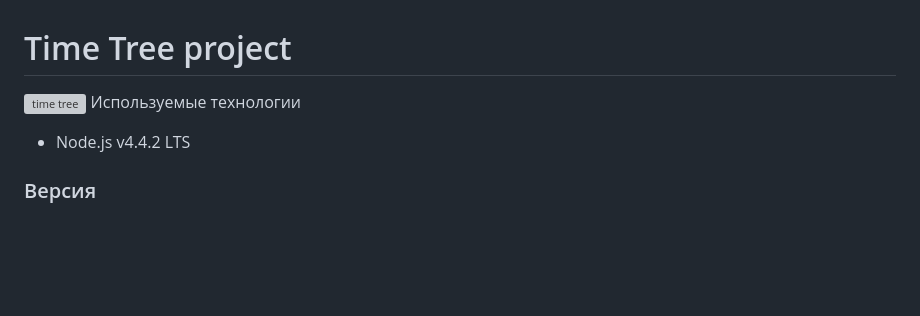
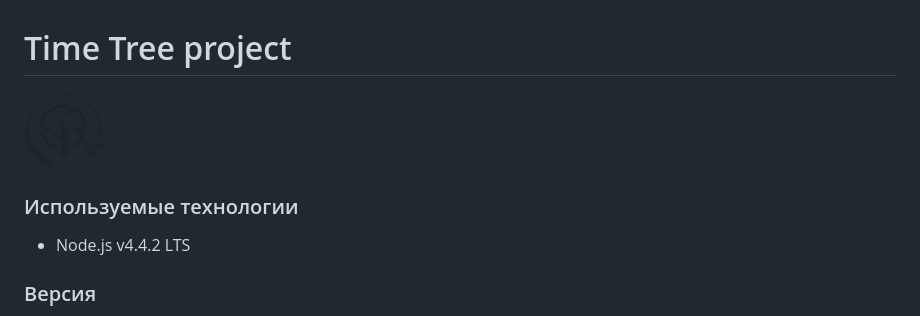
Before and after one commit to andrIvash/time-tree, a Markdown page: README.md, the part around the change. Drawn GitHub-style; pictures changed too: app/img/time-tree.png (added); blank space fills up the shorter version; grey boxes are pictures that could not be loaded.

Commit message:
upload logo

```diff
--- a/README.md
+++ b/README.md
@@ -1,6 +1,7 @@
 # Time Tree project
-![time tree](https://github.com/andrIvash/time-tree/raw/master/app/img/time-tree.svg)
-Используемые технологии
+![time tree](https://github.com/andrIvash/time-tree/raw/master/app/img/time-tree.png)
+
+ ### Используемые технологии
 
   - Node.js v4.4.2 LTS
 
```
